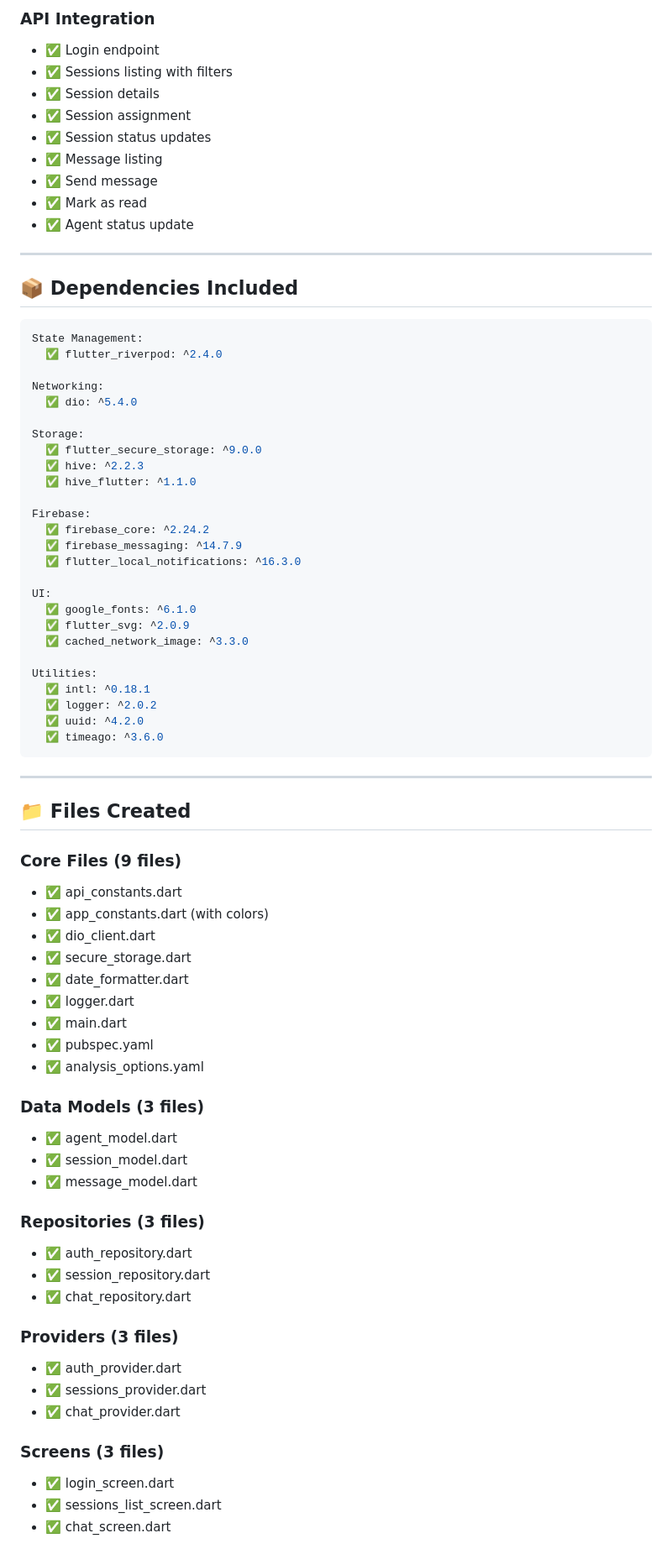
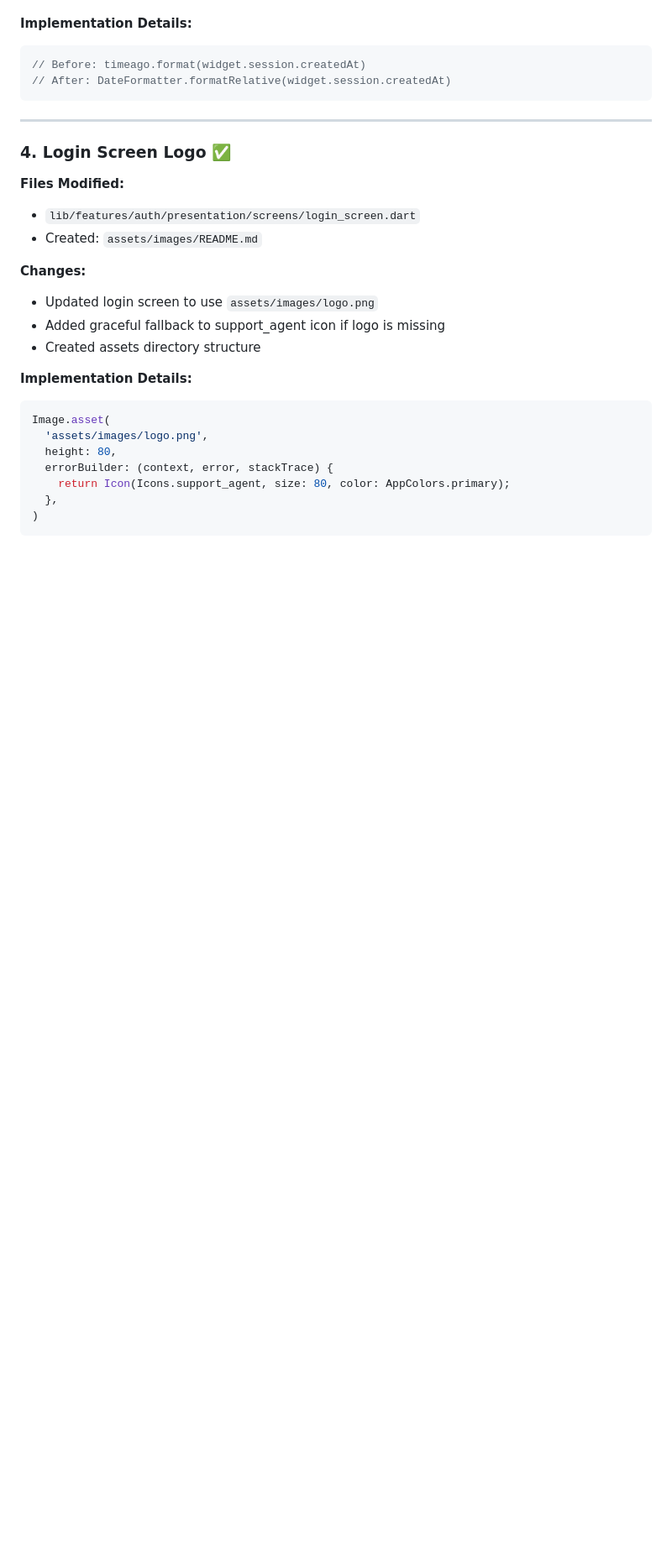
Before and after one commit to EliwahidMdee/render-app, a Markdown page: live_agent_app/IMPLEMENTATION_SUMMARY.md, the part around one of its changes. Shown at 84% size. Rendered like a GitHub page; blank space fills up the shorter version.

````diff
--- a/live_agent_app/IMPLEMENTATION_SUMMARY.md
+++ b/live_agent_app/IMPLEMENTATION_SUMMARY.md
@@ -142,79 +64,29 @@ Following Clean Architecture principles with proper separation of concerns:
-### **API Integration**
-- ✅ Login endpoint
-- ✅ Sessions listing with filters
-- ✅ Session details
-- ✅ Session assignment
-- ✅ Session status updates
-- ✅ Message listing
-- ✅ Send message
-- ✅ Mark as read
-- ✅ Agent status update
-
----
-
-## 📦 Dependencies Included
-
-```yaml
-State Management:
-  ✅ flutter_riverpod: ^2.4.0
-
-Networking:
-  ✅ dio: ^5.4.0
-
-Storage:
-  ✅ flutter_secure_storage: ^9.0.0
-  ✅ hive: ^2.2.3
-  ✅ hive_flutter: ^1.1.0
-
-Firebase:
-  ✅ firebase_core: ^2.24.2
-  ✅ firebase_messaging: ^14.7.9
-  ✅ flutter_local_notifications: ^16.3.0
-
-UI:
-  ✅ google_fonts: ^6.1.0
-  ✅ flutter_svg: ^2.0.9
-  ✅ cached_network_image: ^3.3.0
-
-Utilities:
-  ✅ intl: ^0.18.1
-  ✅ logger: ^2.0.2
-  ✅ uuid: ^4.2.0
-  ✅ timeago: ^3.6.0
+**Implementation Details:**
+```dart
+// Before: timeago.format(widget.session.createdAt)
+// After: DateFormatter.formatRelative(widget.session.createdAt)
 ```
 
 ---
 
-## 📁 Files Created
+### 4. Login Screen Logo ✅
+**Files Modified:**
+- `lib/features/auth/presentation/screens/login_screen.dart`
+- Created: `assets/images/README.md`
 
-### **Core Files (9 files)**
-- ✅ api_constants.dart
-- ✅ app_constants.dart (with colors)
-- ✅ dio_client.dart
-- ✅ secure_storage.dart
-- ✅ date_formatter.dart
-- ✅ logger.dart
-- ✅ main.dart
-- ✅ pubspec.yaml
-- ✅ analysis_options.yaml
+**Changes:**
+- Updated login screen to use `assets/images/logo.png`
+- Added graceful fallback to support_agent icon if logo is missing
+- Created assets directory structure
 
-### **Data Models (3 files)**
-- ✅ agent_model.dart
-- ✅ session_model.dart
-- ✅ message_model.dart
+**Implementation Details:**
+```dart
+Image.asset(
+  'assets/images/logo.png',
+  height: 80,
+  errorBuilder: (context, error, stackTrace) {
+    return Icon(Icons.support_agent, size: 80, color: AppColors.primary);
+  },
+)
+```
 
-### **Repositories (3 files)**
-- ✅ auth_repository.dart
-- ✅ session_repository.dart
-- ✅ chat_repository.dart
-
-### **Providers (3 files)**
-- ✅ auth_provider.dart
-- ✅ sessions_provider.dart
-- ✅ chat_provider.dart
-
-### **Screens (3 files)**
-- ✅ login_screen.dart
-- ✅ sessions_list_screen.dart
-- ✅ chat_screen.dart
-
````
Also changed, not shown: other parts of live_agent_app/IMPLEMENTATION_SUMMARY.md (+262 -261 lines).
